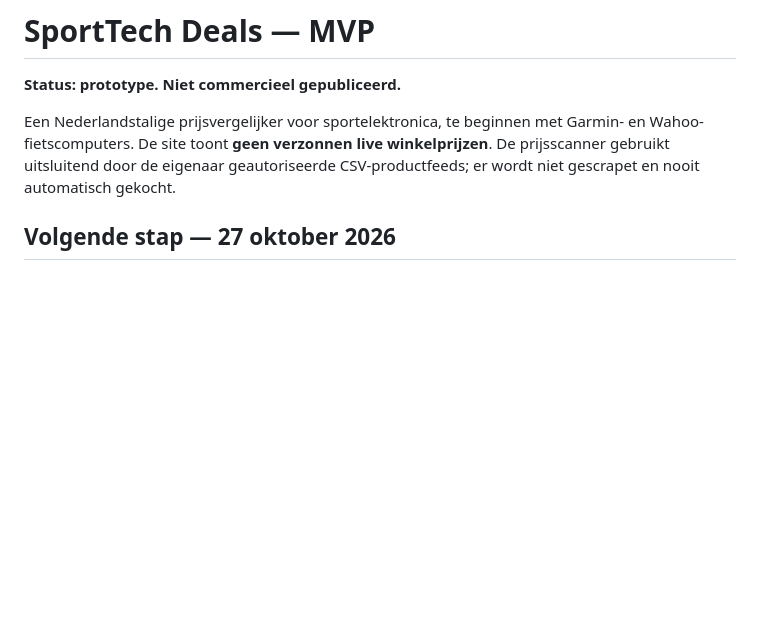
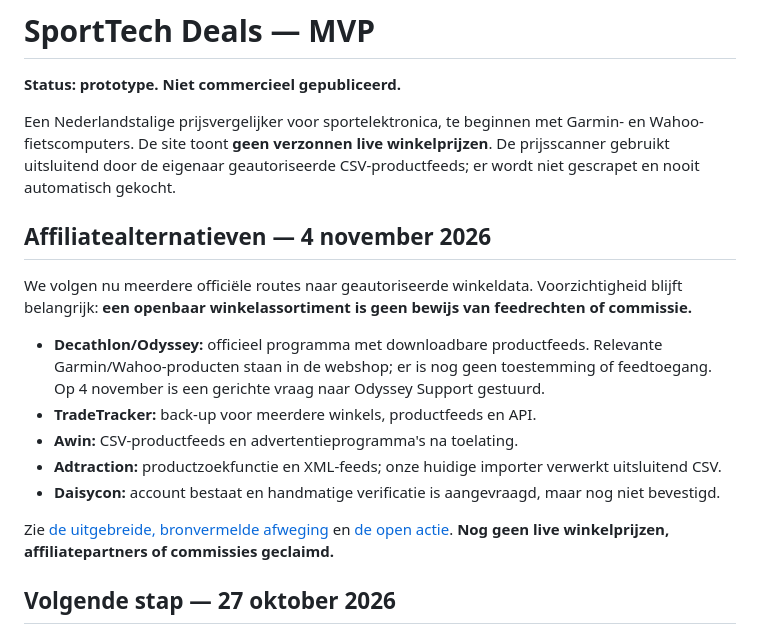
Before and after one commit to samknook/sporttech-deals, a Markdown page: README.md, the part around the change. Rendered like a GitHub page; blank space fills up the shorter version.

Commit message:
Werk README bij met actuele alternatieven voor Daisycon

```diff
--- a/README.md
+++ b/README.md
@@ -2,6 +2,18 @@
 **Status: prototype. Niet commercieel gepubliceerd.**
 
 Een Nederlandstalige prijsvergelijker voor sportelektronica, te beginnen met Garmin- en Wahoo-fietscomputers. De site toont **geen verzonnen live winkelprijzen**. De prijsscanner gebruikt uitsluitend door de eigenaar geautoriseerde CSV-productfeeds; er wordt niet gescrapet en nooit automatisch gekocht.
+
+## Affiliatealternatieven — 4 november 2026
+
+We volgen nu meerdere officiële routes naar geautoriseerde winkeldata. Voorzichtigheid blijft belangrijk: **een openbaar winkelassortiment is geen bewijs van feedrechten of commissie.**
+
+- **Decathlon/Odyssey:** officieel programma met downloadbare productfeeds. Relevante Garmin/Wahoo-producten staan in de webshop; er is nog geen toestemming of feedtoegang. Op 4 november is een gerichte vraag naar Odyssey Support gestuurd.
+- **TradeTracker:** back-up voor meerdere winkels, productfeeds en API.
+- **Awin:** CSV-productfeeds en advertentieprogramma's na toelating.
+- **Adtraction:** productzoekfunctie en XML-feeds; onze huidige importer verwerkt uitsluitend CSV.
+- **Daisycon:** account bestaat en handmatige verificatie is aangevraagd, maar nog niet bevestigd.
+
+Zie [de uitgebreide, bronvermelde afweging](docs/AFFILIATE_ALTERNATIEVEN.md) en [de open actie](../../issues/3). **Nog geen live winkelprijzen, affiliatepartners of commissies geclaimd.**
 
 ## Volgende stap — 27 oktober 2026
 
```
